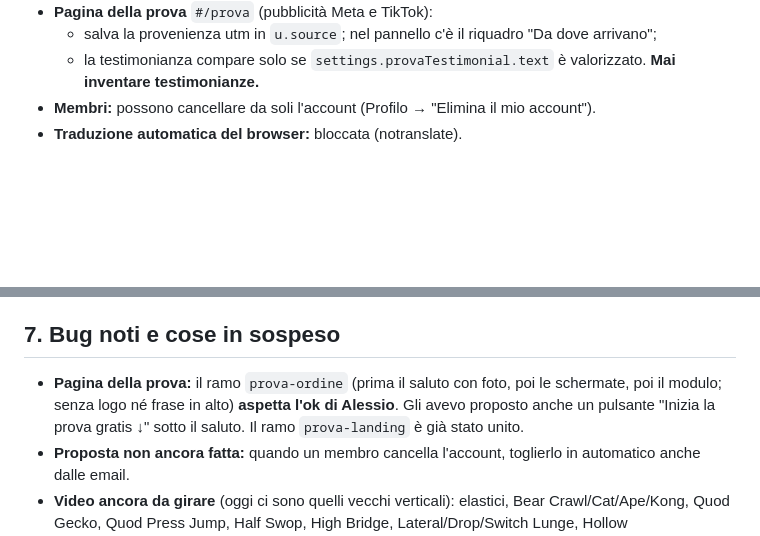
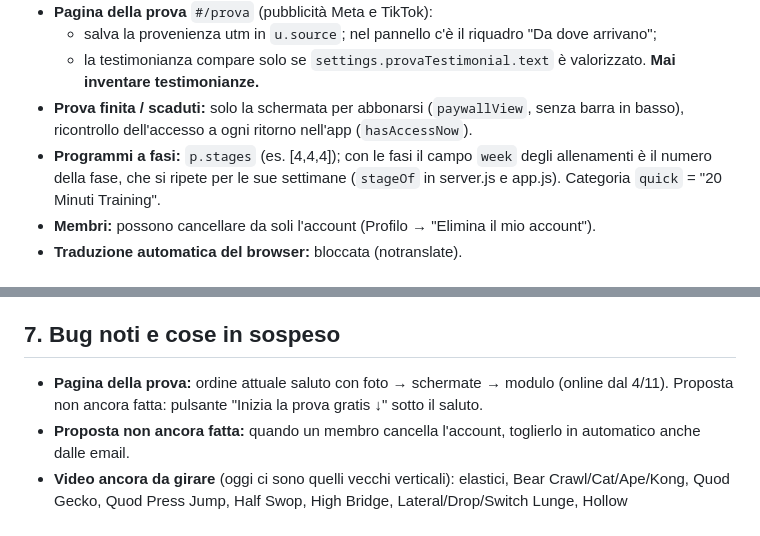
Before and after one commit to alessioproiettitrainer-dev/un-member, a Markdown page: CLAUDE.md, 2 parts joined by grey strips. Drawn GitHub-style; blank space fills up the shorter version.

Commit message:
Note: prova finita, fasi, 20 minuti
Co-Authored-By: Claude Opus 5.5 <noreply@anthropic.com>
Claude-Session: https://claude.ai/code/session_016zdpD8pxcbSbzoyW71Mntv

```diff
--- a/CLAUDE.md
+++ b/CLAUDE.md
@@ -82,6 +82,8 @@
 - **Pagina della prova** `#/prova` (pubblicità Meta e TikTok):
   - salva la provenienza utm in `u.source`; nel pannello c'è il riquadro "Da dove arrivano";
   - la testimonianza compare solo se `settings.provaTestimonial.text` è valorizzato. **Mai inventare testimonianze.**
+- **Prova finita / scaduti:** solo la schermata per abbonarsi (`paywallView`, senza barra in basso), ricontrollo dell'accesso a ogni ritorno nell'app (`hasAccessNow`).
+- **Programmi a fasi:** `p.stages` (es. [4,4,4]); con le fasi il campo `week` degli allenamenti è il numero della fase, che si ripete per le sue settimane (`stageOf` in server.js e app.js). Categoria `quick` = "20 Minuti Training".
 - **Membri:** possono cancellare da soli l'account (Profilo → "Elimina il mio account").
 - **Traduzione automatica del browser:** bloccata (notranslate).
 
@@ -97,7 +99,7 @@
 - **Risparmio:** se un lavoro ripetitivo può girare dentro l'app (server Render) invece che in una sessione di Claude, proponilo.
 
 ## 7. Bug noti e cose in sospeso
-- **Pagina della prova:** il ramo `prova-ordine` (prima il saluto con foto, poi le schermate, poi il modulo; senza logo né frase in alto) **aspetta l'ok di Alessio**. Gli avevo proposto anche un pulsante "Inizia la prova gratis ↓" sotto il saluto. Il ramo `prova-landing` è già stato unito.
+- **Pagina della prova:** ordine attuale saluto con foto → schermate → modulo (online dal 4/11). Proposta non ancora fatta: pulsante "Inizia la prova gratis ↓" sotto il saluto.
 - **Proposta non ancora fatta:** quando un membro cancella l'account, toglierlo in automatico anche dalle email.
 - **Video ancora da girare** (oggi ci sono quelli vecchi verticali): elastici, Bear Crawl/Cat/Ape/Kong, Quod Gecko, Quod Press Jump, Half Swop, High Bridge, Lateral/Drop/Switch Lunge, Hollow Pullover/Tuck/Negative, L-Leg/Straddle Lift, stretching, circles, Split Squat KT/2KT, Bulgarian Goblet, 360 Press, Big Halo, Goblet Twist, ATW Lunge, Deadlift 2KT Outside, Renegade Row + Push Up, EMOM Clean+Press/Squat.
   - Da rifare: Knee L-Sit, Clean 1 Arm SX, Push Press 1H SX.
```
